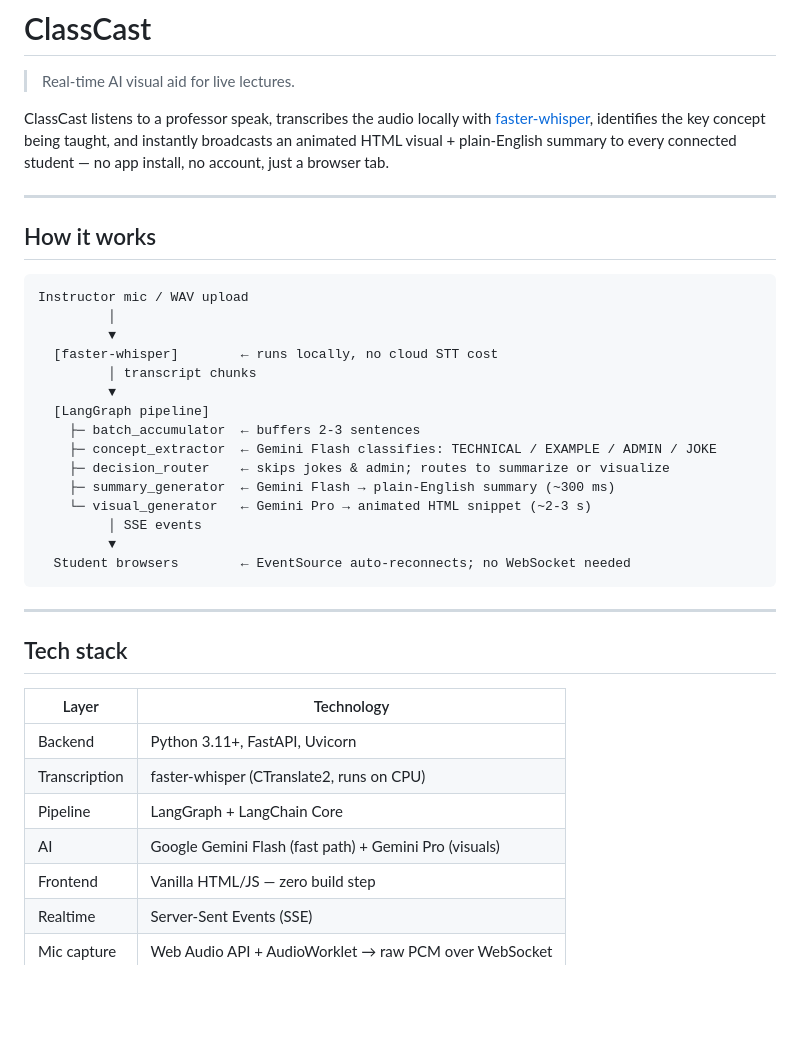
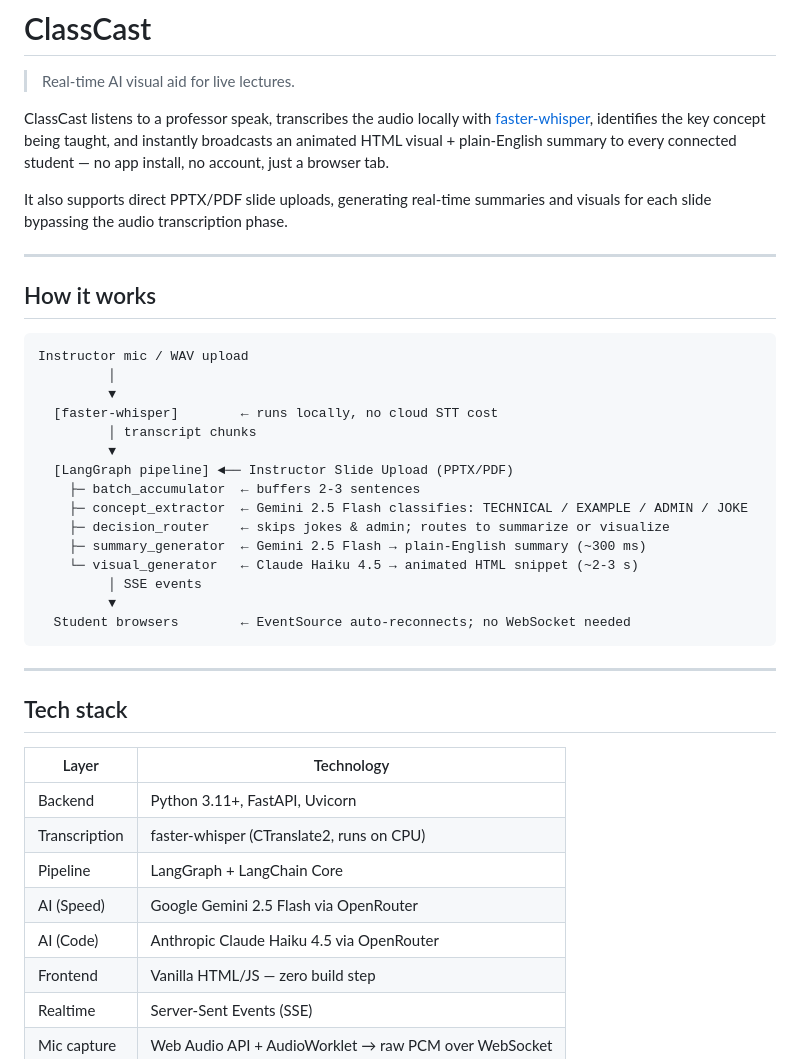
Before and after one commit to BhaveshMRA/ClassCast-Lecture-Assistant, a Markdown page: README.md, the part around one of its changes. Drawn GitHub-style; blank space fills up the shorter version.

```diff
--- a/README.md
+++ b/README.md
@@ -3,6 +3,8 @@
 > Real-time AI visual aid for live lectures.
 
 ClassCast listens to a professor speak, transcribes the audio locally with [faster-whisper](https://github.com/SYSTRAN/faster-whisper), identifies the key concept being taught, and instantly broadcasts an animated HTML visual + plain-English summary to every connected student — no app install, no account, just a browser tab.
+
+It also supports direct PPTX/PDF slide uploads, generating real-time summaries and visuals for each slide bypassing the audio transcription phase.
 
 ---
 
@@ -15,12 +17,12 @@ Instructor mic / WAV upload
   [faster-whisper]        ← runs locally, no cloud STT cost
          │ transcript chunks
          ▼
-  [LangGraph pipeline]
+  [LangGraph pipeline] ◄── Instructor Slide Upload (PPTX/PDF)
     ├─ batch_accumulator  ← buffers 2-3 sentences
-    ├─ concept_extractor  ← Gemini Flash classifies: TECHNICAL / EXAMPLE / ADMIN / JOKE
+    ├─ concept_extractor  ← Gemini 2.5 Flash classifies: TECHNICAL / EXAMPLE / ADMIN / JOKE
     ├─ decision_router    ← skips jokes & admin; routes to summarize or visualize
-    ├─ summary_generator  ← Gemini Flash → plain-English summary (~300 ms)
-    └─ visual_generator   ← Gemini Pro → animated HTML snippet (~2-3 s)
+    ├─ summary_generator  ← Gemini 2.5 Flash → plain-English summary (~300 ms)
+    └─ visual_generator   ← Claude Haiku 4.5 → animated HTML snippet (~2-3 s)
          │ SSE events
          ▼
   Student browsers        ← EventSource auto-reconnects; no WebSocket needed
@@ -35,7 +37,8 @@ Instructor mic / WAV upload
 | Backend | Python 3.11+, FastAPI, Uvicorn |
 | Transcription | faster-whisper (CTranslate2, runs on CPU) |
 | Pipeline | LangGraph + LangChain Core |
-| AI | Google Gemini Flash (fast path) + Gemini Pro (visuals) |
+| AI (Speed) | Google Gemini 2.5 Flash via OpenRouter |
+| AI (Code) | Anthropic Claude Haiku 4.5 via OpenRouter |
 | Frontend | Vanilla HTML/JS — zero build step |
 | Realtime | Server-Sent Events (SSE) |
 | Mic capture | Web Audio API + AudioWorklet → raw PCM over WebSocket |
```
Also changed, not shown: other parts of README.md (+23 -41 lines).
